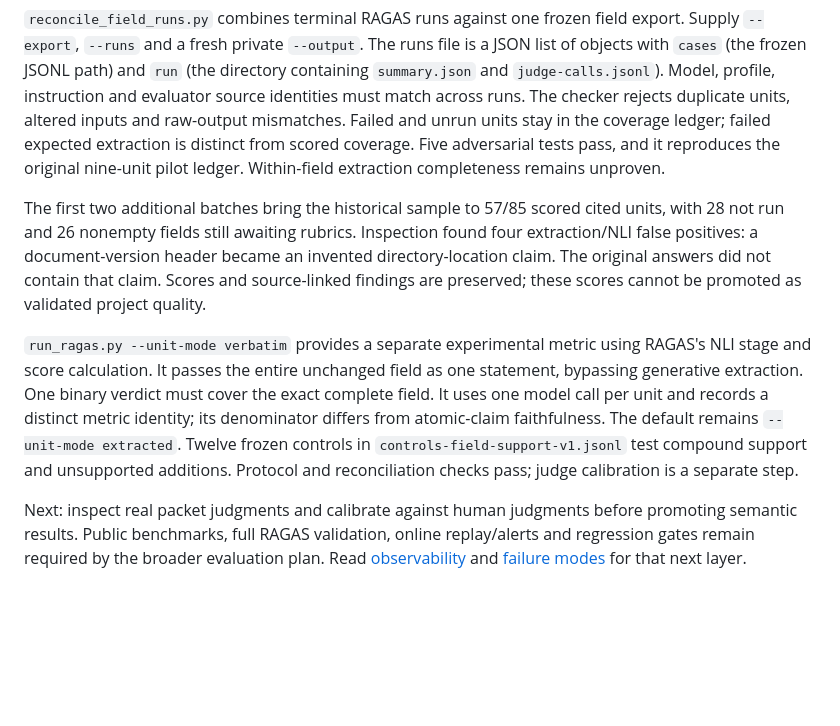
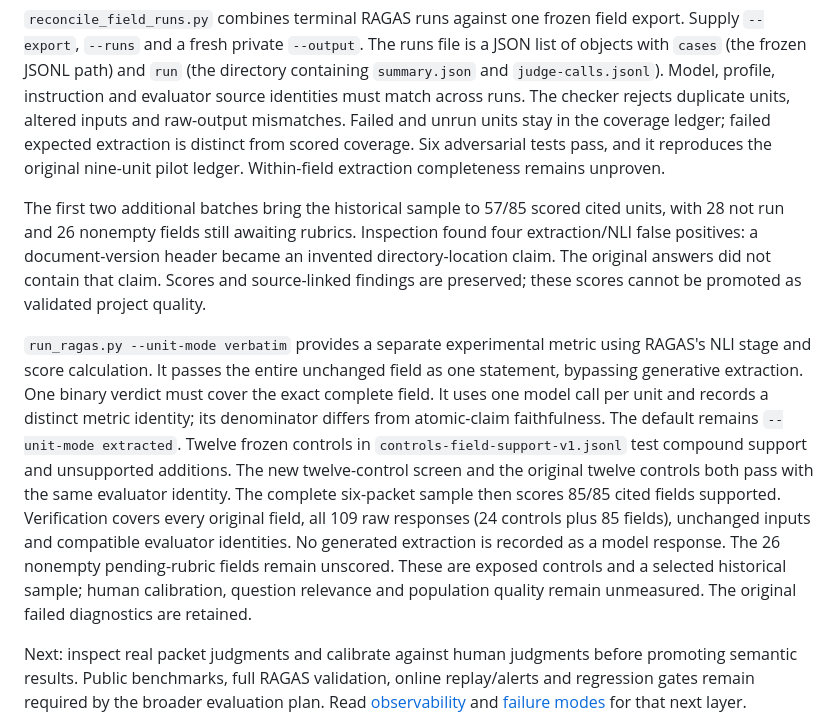
Before and after one commit to chinmayarvind23/credit-lens, a Markdown page: infra/evaluation/README.md, the part around the change. Rendered like a GitHub page; blank space fills up the shorter version.

Commit message:
Record complete cited-field support results and remaining evaluation limits

```diff
--- a/infra/evaluation/README.md
+++ b/infra/evaluation/README.md
@@ -171,7 +171,7 @@ directory containing `summary.json` and `judge-calls.jsonl`). Model, profile,
 instruction and evaluator source identities must match across runs. The checker
 rejects duplicate units, altered inputs and raw-output mismatches. Failed and
 unrun units stay in the coverage ledger; failed expected extraction is distinct
-from scored coverage. Five adversarial tests pass, and it reproduces the original
+from scored coverage. Six adversarial tests pass, and it reproduces the original
 nine-unit pilot ledger. Within-field extraction completeness remains unproven.
 
 The first two additional batches bring the historical sample to 57/85 scored
@@ -188,7 +188,14 @@ exact complete field. It uses one model call per unit and records a distinct
 metric identity; its denominator differs from atomic-claim faithfulness. The
 default remains `--unit-mode extracted`. Twelve frozen controls in
 `controls-field-support-v1.jsonl` test compound support and unsupported additions.
-Protocol and reconciliation checks pass; judge calibration is a separate step.
+The new twelve-control screen and the original twelve controls both pass with
+the same evaluator identity. The complete six-packet sample then scores 85/85
+cited fields supported. Verification covers every original field, all 109 raw
+responses (24 controls plus 85 fields), unchanged inputs and compatible evaluator
+identities. No generated extraction is recorded as a model response. The 26
+nonempty pending-rubric fields remain unscored. These are exposed controls and a
+selected historical sample; human calibration, question relevance and population
+quality remain unmeasured. The original failed diagnostics are retained.
 
 Next: inspect real packet judgments and calibrate against human judgments before
 promoting semantic results. Public
```
Also changed, not shown: README.md (+7 -4 lines), docs/evaluation.md (+27 -0 lines).
